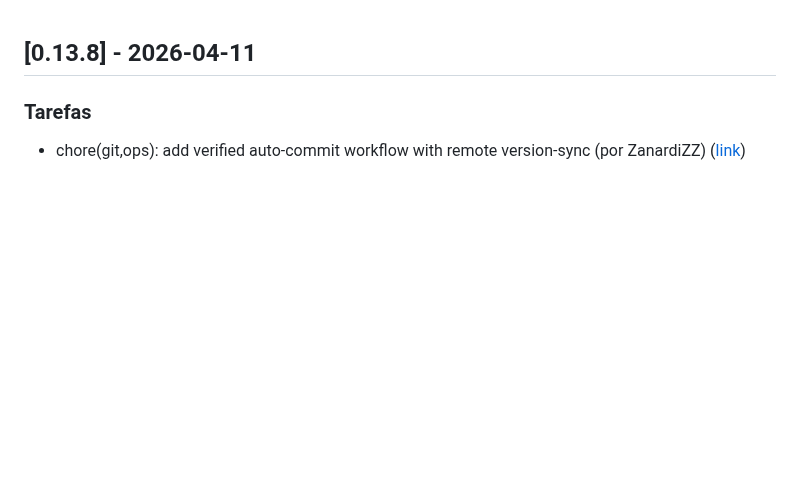
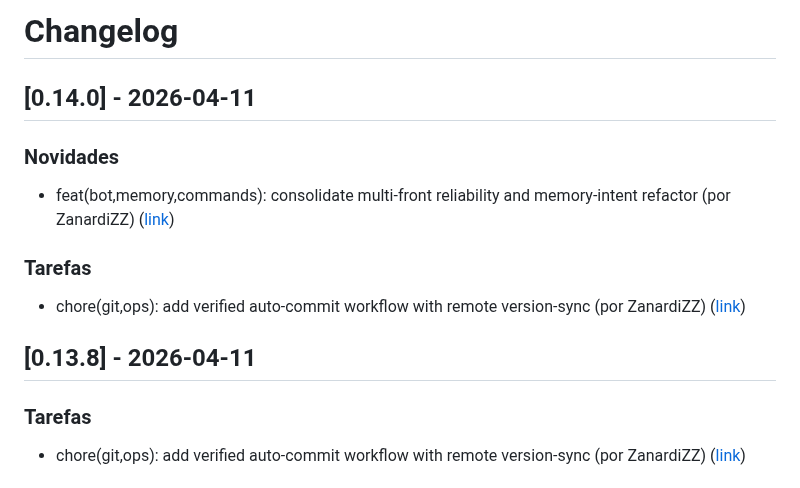
Before and after one commit to ZanardiZZ/sticker-bot, a Markdown page: CHANGELOG.md, the part around the change. GitHub-like rendering; blank space fills up the shorter version.

Commit message:
docs(changelog): atualizações de 2026-04-11

```diff
--- a/CHANGELOG.md
+++ b/CHANGELOG.md
@@ -1,3 +1,13 @@
+# Changelog
+
+## [0.14.0] - 2026-04-11
+
+### Novidades
+- feat(bot,memory,commands): consolidate multi-front reliability and memory-intent refactor (por ZanardiZZ) ([link](https://github.com/ZanardiZZ/sticker-bot/commit/541923e9213283861010239949986e3c25832653))
+
+### Tarefas
+- chore(git,ops): add verified auto-commit workflow with remote version-sync (por ZanardiZZ) ([link](https://github.com/ZanardiZZ/sticker-bot/commit/8a3fd69cb6df9eecdb02f476c94f7b5bbadd88dc))
+
 ## [0.13.8] - 2026-04-11
 
 ### Tarefas
```
